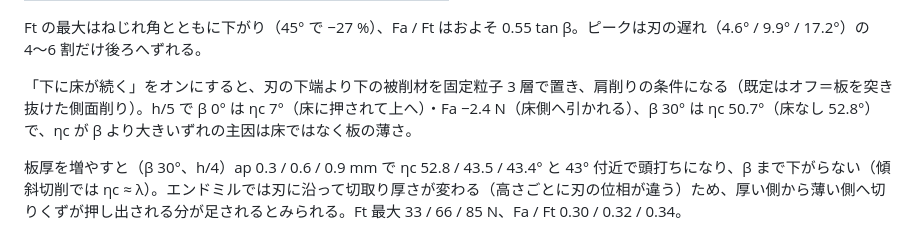
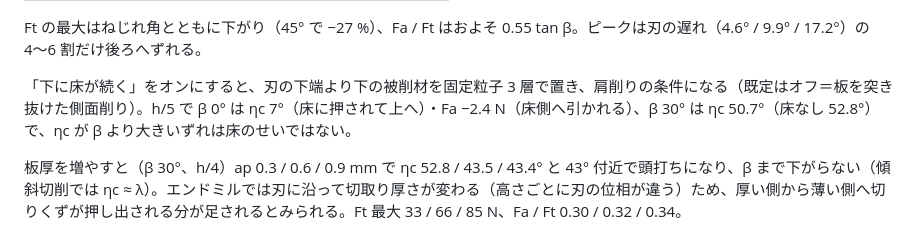
Before and after one commit to beyond-mechanics/machinig-sim, a Markdown page: cutting-sim/README.md, the part around the change. Drawn GitHub-style.

Commit message:
cutting-sim: README wording on the chip flow angle
Co-Authored-By: Claude Opus 5.5 (1M context) <noreply@anthropic.com>
Claude-Session: https://claude.ai/code/session_01PMZUw5LXuBAz1g2HsmUN6H

```diff
--- a/cutting-sim/README.md
+++ b/cutting-sim/README.md
@@ -113,7 +113,7 @@ S45C 200 m/min α5 r10 µm、間隔 12.5 µm：h 0.05/0.1/0.15/0.2 mm で kc 2,1
 
 Ft の最大はねじれ角とともに下がり（45° で −27 %）、Fa / Ft はおよそ 0.55 tan β。ピークは刃の遅れ（4.6° / 9.9° / 17.2°）の 4〜6 割だけ後ろへずれる。
 
-「下に床が続く」をオンにすると、刃の下端より下の被削材を固定粒子 3 層で置き、肩削りの条件になる（既定はオフ＝板を突き抜けた側面削り）。h/5 で β 0° は ηc 7°（床に押されて上へ）・Fa −2.4 N（床側へ引かれる）、β 30° は ηc 50.7°（床なし 52.8°）で、ηc が β より大きいずれの主因は床ではなく板の薄さ。
+「下に床が続く」をオンにすると、刃の下端より下の被削材を固定粒子 3 層で置き、肩削りの条件になる（既定はオフ＝板を突き抜けた側面削り）。h/5 で β 0° は ηc 7°（床に押されて上へ）・Fa −2.4 N（床側へ引かれる）、β 30° は ηc 50.7°（床なし 52.8°）で、ηc が β より大きいずれは床のせいではない。
 
 板厚を増やすと（β 30°、h/4）ap 0.3 / 0.6 / 0.9 mm で ηc 52.8 / 43.5 / 43.4° と 43° 付近で頭打ちになり、β まで下がらない（傾斜切削では ηc ≈ λ）。エンドミルでは刃に沿って切取り厚さが変わる（高さごとに刃の位相が違う）ため、厚い側から薄い側へ切りくずが押し出される分が足されるとみられる。Ft 最大 33 / 66 / 85 N、Fa / Ft 0.30 / 0.32 / 0.34。
 
```
